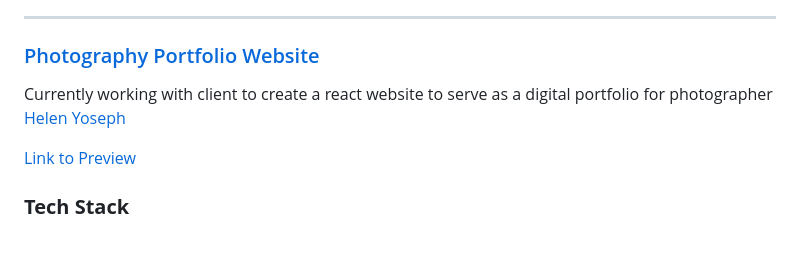
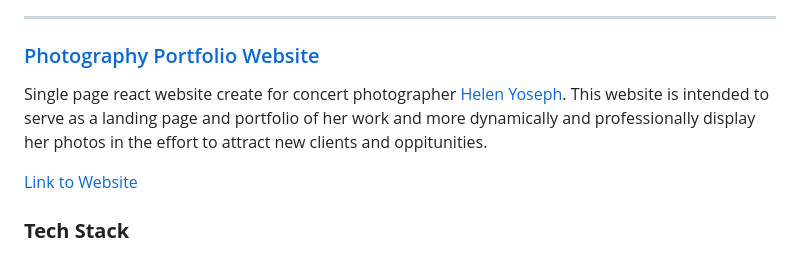
Before and after one commit to jeddnugent/jeddnugent, a Markdown page: README.md, the part around the change. Rendered like a GitHub page.

```diff
--- a/README.md
+++ b/README.md
@@ -23,9 +23,9 @@ The information gained by these surveys will be help inform futher advice and tr
 
 ### [Photography Portfolio Website](https://github.com/jeddnugent/helenyoseph-portfolio)
 
-Currently working with client to create a react website to serve as a digital portfolio for photographer [Helen Yoseph](https://www.instagram.com/helentigest/)
+Single page react website create for concert photographer [Helen Yoseph](https://www.instagram.com/helentigest/). This website is intended to serve as a landing page and portfolio of her work and more dynamically and professionally display her photos in the effort to attract new clients and oppitunities.
 
-[Link to Preview](https://helenyoseph-portfolio.vercel.app)
+[Link to Website](https://helenyoseph-portfolio.vercel.app)
 
 ### **Tech Stack**
 - React (with TypeScript)
```
